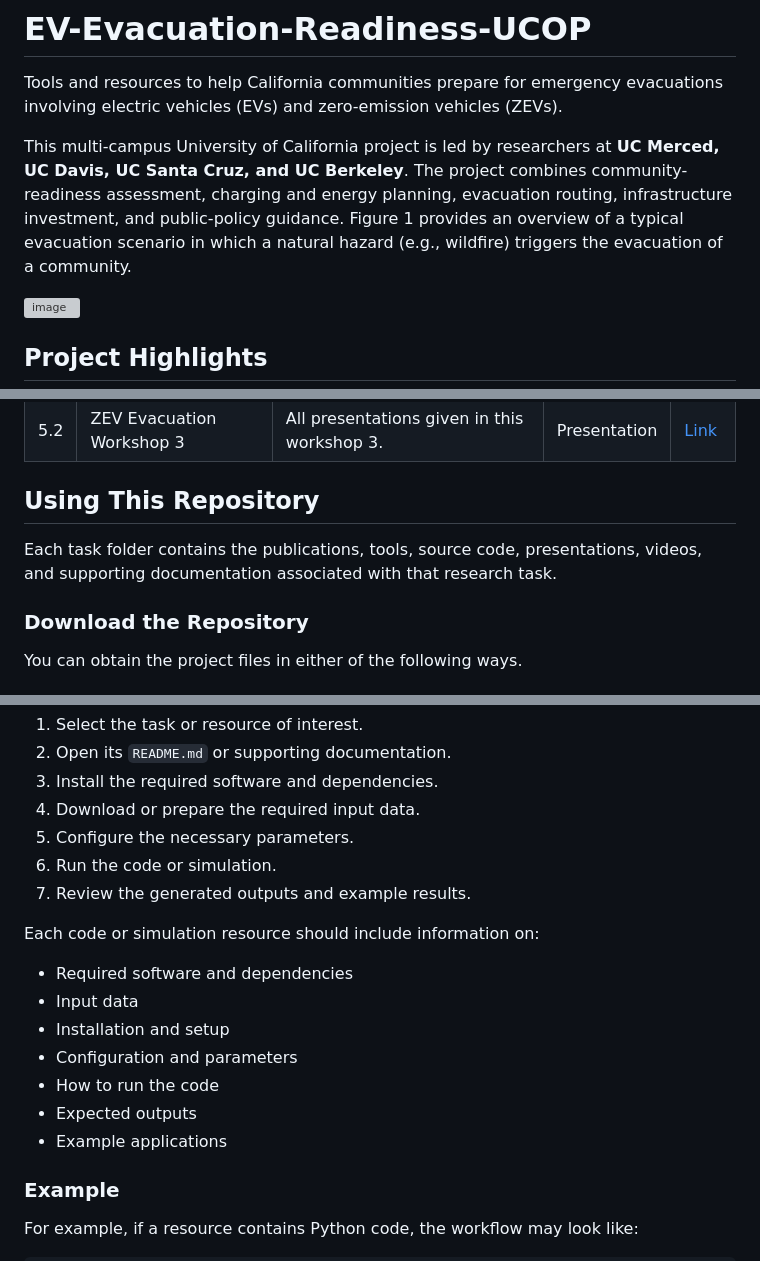
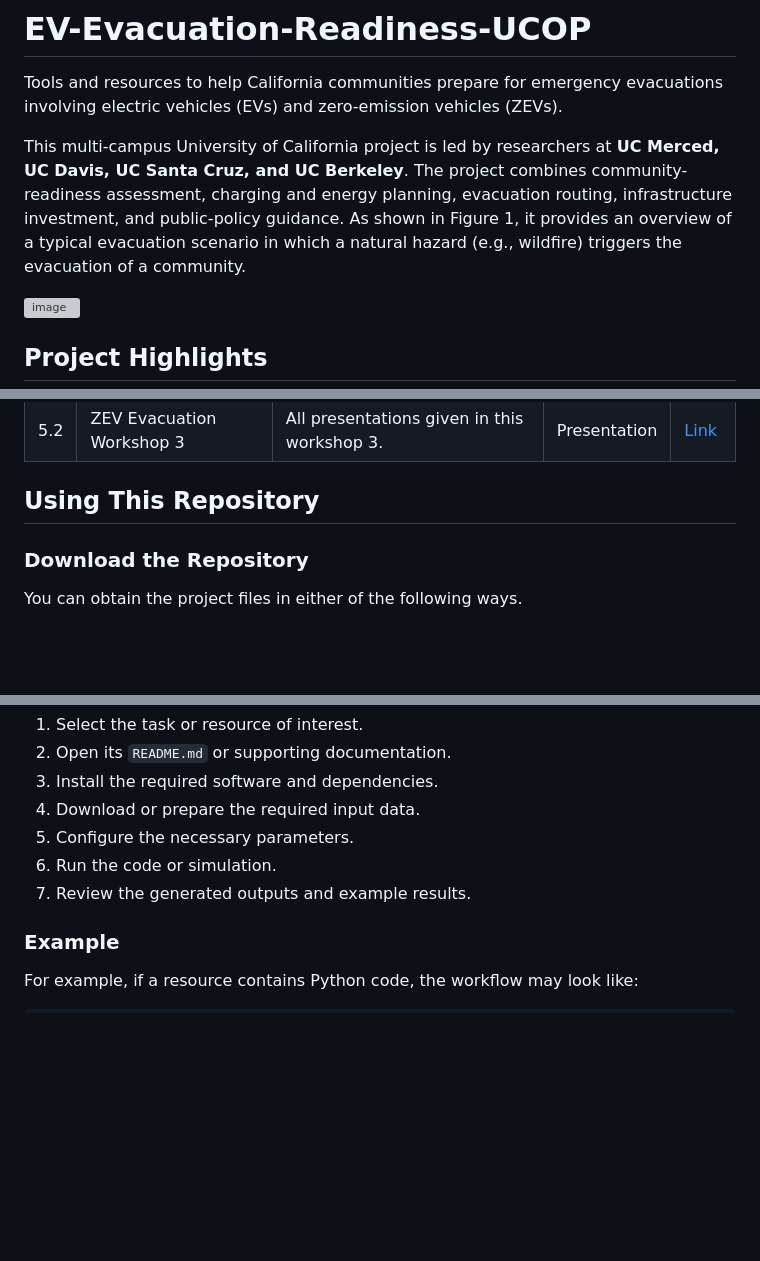
Before and after one commit to CastroLab-UCM/EV-Evacuation-Readiness-UCOP, a Markdown page: README.md, 3 parts joined by grey strips. GitHub-like rendering; blank space fills up the shorter version; grey boxes are pictures that could not be loaded.

```diff
--- a/README.md
+++ b/README.md
@@ -2,7 +2,7 @@
 
 Tools and resources to help California communities prepare for emergency evacuations involving electric vehicles (EVs) and zero-emission vehicles (ZEVs).
 
-This multi-campus University of California project is led by researchers at **UC Merced, UC Davis, UC Santa Cruz, and UC Berkeley**. The project combines community-readiness assessment, charging and energy planning, evacuation routing, infrastructure investment, and public-policy guidance. Figure 1 provides an overview of a typical evacuation scenario in which a natural hazard (e.g., wildfire) triggers the evacuation of a community.
+This multi-campus University of California project is led by researchers at **UC Merced, UC Davis, UC Santa Cruz, and UC Berkeley**. The project combines community-readiness assessment, charging and energy planning, evacuation routing, infrastructure investment, and public-policy guidance. As shown in Figure 1, it provides an overview of a typical evacuation scenario in which a natural hazard (e.g., wildfire) triggers the evacuation of a community.
 
 <img width="1044" height="573" alt="image" src="https://github.com/user-attachments/assets/c55e0168-ae0b-495e-b7d4-4b36edaaf33f" />
 
@@ -88,8 +88,6 @@ Task 5 shares project tools and findings with communities, government agencies,
 
 ## Using This Repository
 
-Each task folder contains the publications, tools, source code, presentations, videos, and supporting documentation associated with that research task.
-
 ### Download the Repository
 
 You can obtain the project files in either of the following ways.
@@ -122,16 +120,6 @@ A typical workflow is:
 6. Run the code or simulation.
 7. Review the generated outputs and example results.
 
-Each code or simulation resource should include information on:
-
-- Required software and dependencies
-- Input data
-- Installation and setup
-- Configuration and parameters
-- How to run the code
-- Expected outputs
-- Example applications
-
 ### Example
 
 For example, if a resource contains Python code, the workflow may look like:
```
